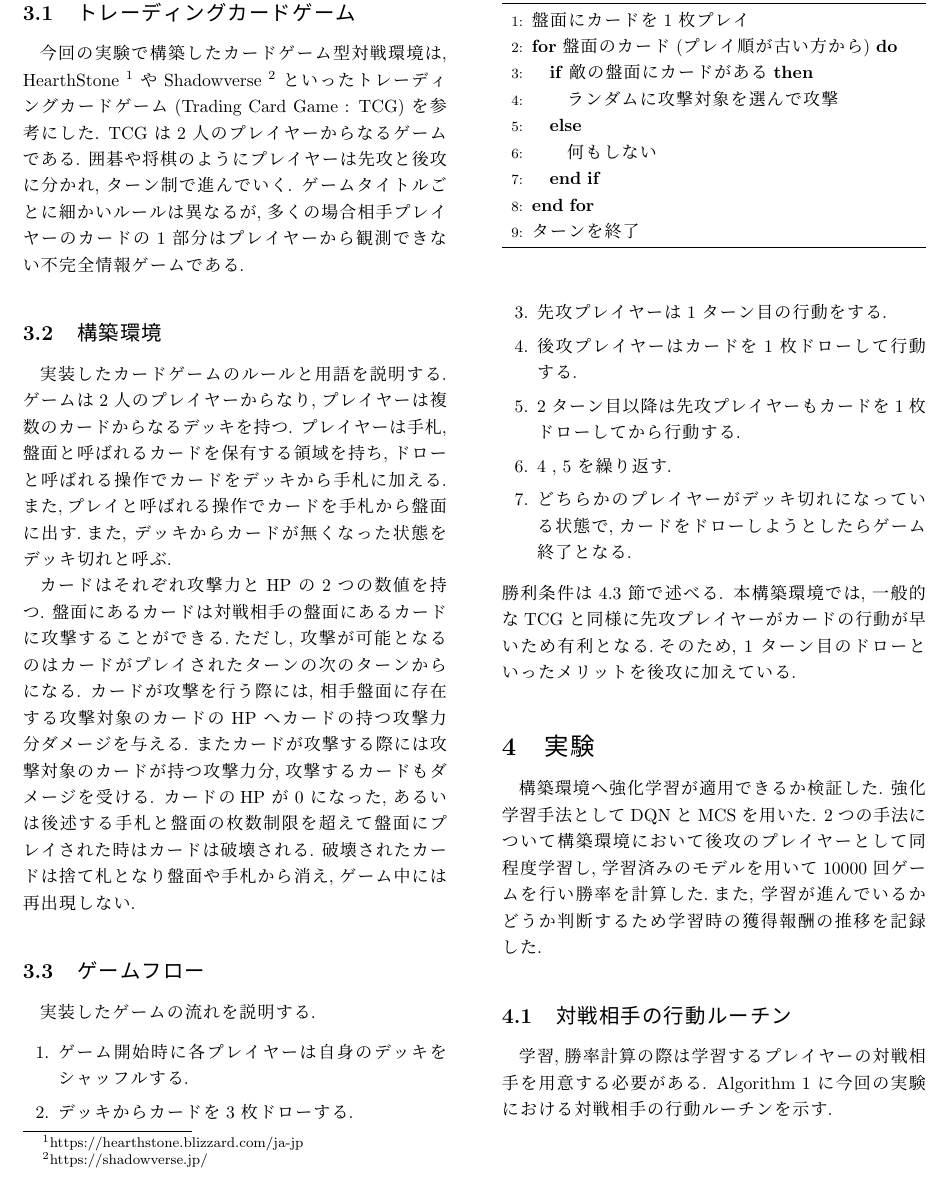
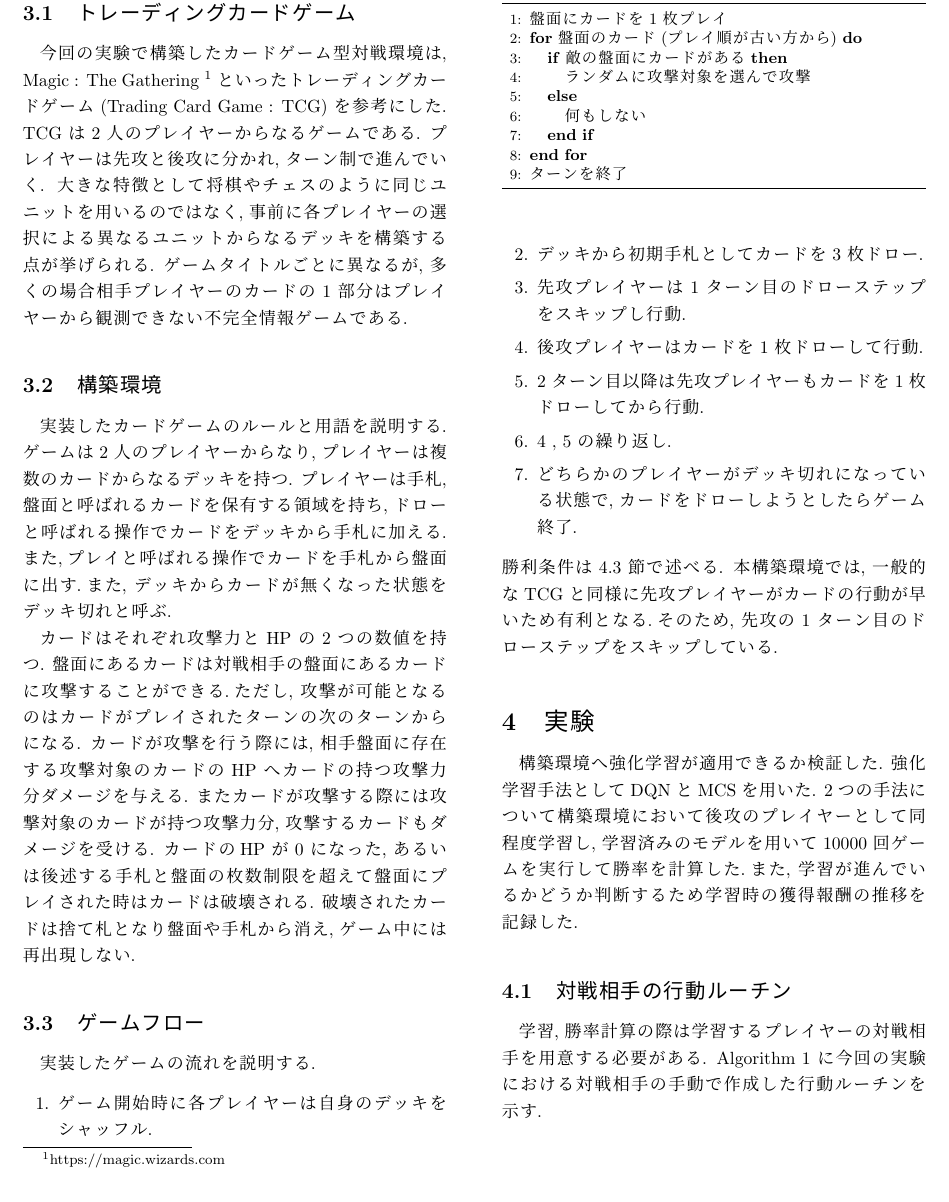
Before and after one commit to 1g-hub/Nishimura, a LaTeX document (prsn/2022_2nd/2022_2nd_Nishimura.tex): part of page 2 of 4, cut so that both start at the same text. Compiled offline with pLaTeX and dvipdfmx.

Commit message:
[Update] 森先生の修正反映(最後データ除き)

```diff
--- a/prsn/2022_2nd/2022_2nd_Nishimura.tex
+++ b/prsn/2022_2nd/2022_2nd_Nishimura.tex
@@ -95,8 +95,8 @@ Q 学習では実装の際に Q 値のテーブルを作成する.しかし状
 
 \section{カードゲーム型対戦環境の構築}
 \subsection{トレーディングカードゲーム}
-今回の実験で構築したカードゲーム型対戦環境は, HearthStone \footnote[1]{https://hearthstone.blizzard.com/ja-jp} や Shadowverse \footnote[2]{https://shadowverse.jp/} といったトレーディングカードゲーム (Trading Card Game : TCG) を参考にした. TCG は 2 人のプレイヤーからなるゲームである. 囲碁や将棋のようにプレイヤーは先攻と後攻に分かれ, ターン制で進んでいく.
-ゲームタイトルごとに細かいルールは異なるが, 多くの場合相手プレイヤーのカードの 1 部分はプレイヤーから観測できない不完全情報ゲームである.
+今回の実験で構築したカードゲーム型対戦環境は, Magic : The Gathering \footnote[1]{https://magic.wizards.com} といったトレーディングカードゲーム (Trading Card Game : TCG) を参考にした. TCG は 2 人のプレイヤーからなるゲームである. プレイヤーは先攻と後攻に分かれ, ターン制で進んでいく. 大きな特徴として将棋やチェスのように同じユニットを用いるのではなく, 事前に各プレイヤーの選択による異なるユニットからなるデッキを構築する点が挙げられる.
+ゲームタイトルごとに異なるが, 多くの場合相手プレイヤーのカードの 1 部分はプレイヤーから観測できない不完全情報ゲームである.
 
 \subsection{構築環境}
 実装したカードゲームのルールと用語を説明する.
@@ -109,27 +109,28 @@ Q 学習では実装の際に Q 値のテーブルを作成する.しかし状
 実装したゲームの流れを説明する.
 \begin{enumerate}
   \setlength{\itemsep}{0cm} % 項目間
-  \item ゲーム開始時に各プレイヤーは自身のデッキをシャッフルする.
-  \item デッキからカードを 3 枚ドローする.
-  \item 先攻プレイヤーは 1 ターン目の行動をする.
-  \item 後攻プレイヤーはカードを 1 枚ドローして行動する.
-  \item 2 ターン目以降は先攻プレイヤーもカードを 1 枚ドローしてから行動する.
-  \item 4 , 5 を繰り返す.
-  \item どちらかのプレイヤーがデッキ切れになっている状態で, カードをドローしようとしたらゲーム終了となる.
+  \item ゲーム開始時に各プレイヤーは自身のデッキをシャッフル.
+  \item デッキから初期手札としてカードを 3 枚ドロー.
+  \item 先攻プレイヤーは 1 ターン目のドローステップをスキップし行動.
+  \item 後攻プレイヤーはカードを 1 枚ドローして行動.
+  \item 2 ターン目以降は先攻プレイヤーもカードを 1 枚ドローしてから行動.
+  \item 4 , 5 の繰り返し.
+  \item どちらかのプレイヤーがデッキ切れになっている状態で, カードをドローしようとしたらゲーム終了.
 \end{enumerate}
 勝利条件は 4.3 節で述べる.
-本構築環境では, 一般的な TCG と同様に先攻プレイヤーがカードの行動が早いため有利となる.そのため, 1 ターン目のドローといったメリットを後攻に加えている.
+本構築環境では, 一般的な TCG と同様に先攻プレイヤーがカードの行動が早いため有利となる.そのため, 先攻の 1 ターン目のドローステップをスキップしている.
 
 \section{実験}
 構築環境へ強化学習が適用できるか検証した.
-強化学習手法として DQN と MCS を用いた. 2 つの手法について構築環境において後攻のプレイヤーとして同程度学習し, 学習済みのモデルを用いて 10000 回ゲームを行い勝率を計算した.また, 学習が進んでいるかどうか判断するため学習時の獲得報酬の推移を記録した.
+強化学習手法として DQN と MCS を用いた. 2 つの手法について構築環境において後攻のプレイヤーとして同程度学習し, 学習済みのモデルを用いて 10000 回ゲームを実行して勝率を計算した.また, 学習が進んでいるかどうか判断するため学習時の獲得報酬の推移を記録した.
 
 \subsection{対戦相手の行動ルーチン}
 
 学習, 勝率計算の際は学習するプレイヤーの対戦相手を用意する必要がある.
-Algorithm \ref{alg1} に今回の実験における対戦相手の行動ルーチンを示す.
+Algorithm \ref{alg1} に今回の実験における対戦相手の手動で作成した行動ルーチンを示す.
 \begin{figure}[t]
   \begin{algorithm}[H]
+    \small
       \caption{
         対戦相手の行動ルーチン
         }
```
Also changed, not shown: prsn/2022_2nd/out/2022_2nd_Nishimura.pdf, prsn/2022_2nd/2022_2nd_Nishimura.tex (16 more changed lines).
